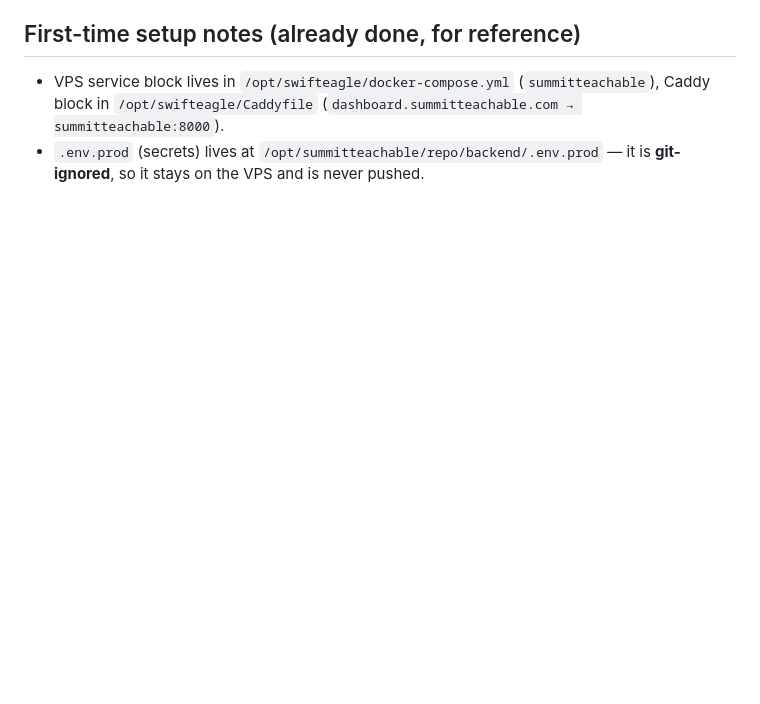
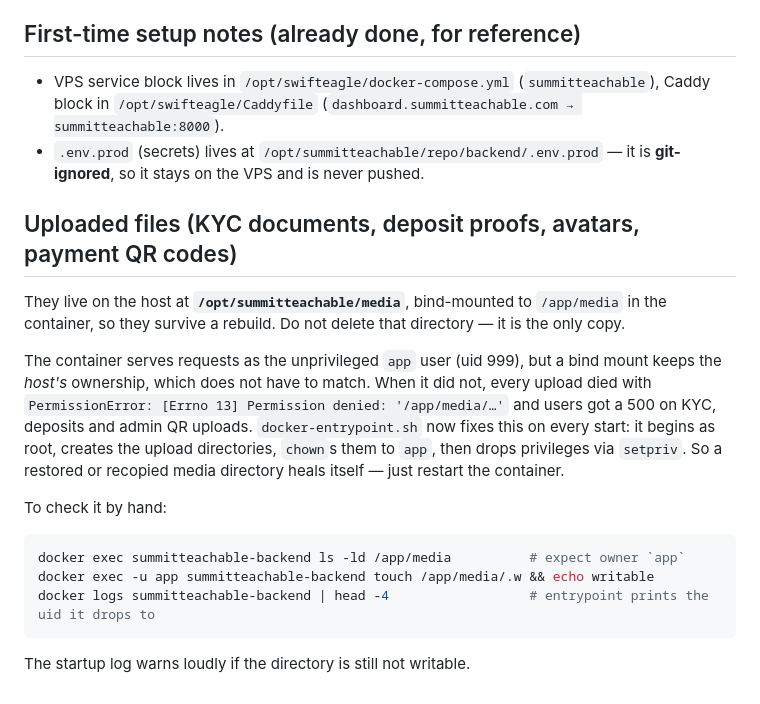
Before and after one commit to hejAthena-104/summitteachable, a Markdown page: DEPLOY.md, the part around the change. GitHub-like rendering; blank space fills up the shorter version.

Commit message:
docs: how uploaded media is stored and why the entrypoint chowns it

````diff
--- a/DEPLOY.md
+++ b/DEPLOY.md
@@ -59,3 +59,23 @@ cd /opt/swifteagle && docker compose restart summitteachable   # quick restart (
   `/opt/swifteagle/Caddyfile` (`dashboard.summitteachable.com → summitteachable:8000`).
 - `.env.prod` (secrets) lives at `/opt/summitteachable/repo/backend/.env.prod` — it is **git-ignored**,
   so it stays on the VPS and is never pushed.
+
+## Uploaded files (KYC documents, deposit proofs, avatars, payment QR codes)
+
+They live on the host at **`/opt/summitteachable/media`**, bind-mounted to `/app/media` in the
+container, so they survive a rebuild. Do not delete that directory — it is the only copy.
+
+The container serves requests as the unprivileged `app` user (uid 999), but a bind mount keeps the
+*host's* ownership, which does not have to match. When it did not, every upload died with
+`PermissionError: [Errno 13] Permission denied: '/app/media/…'` and users got a 500 on KYC,
+deposits and admin QR uploads. `docker-entrypoint.sh` now fixes this on every start: it begins as
+root, creates the upload directories, `chown`s them to `app`, then drops privileges via `setpriv`.
+So a restored or recopied media directory heals itself — just restart the container.
+
+To check it by hand:
+```bash
+docker exec summitteachable-backend ls -ld /app/media          # expect owner `app`
+docker exec -u app summitteachable-backend touch /app/media/.w && echo writable
+docker logs summitteachable-backend | head -4                  # entrypoint prints the uid it drops to
+```
+The startup log warns loudly if the directory is still not writable.
````
